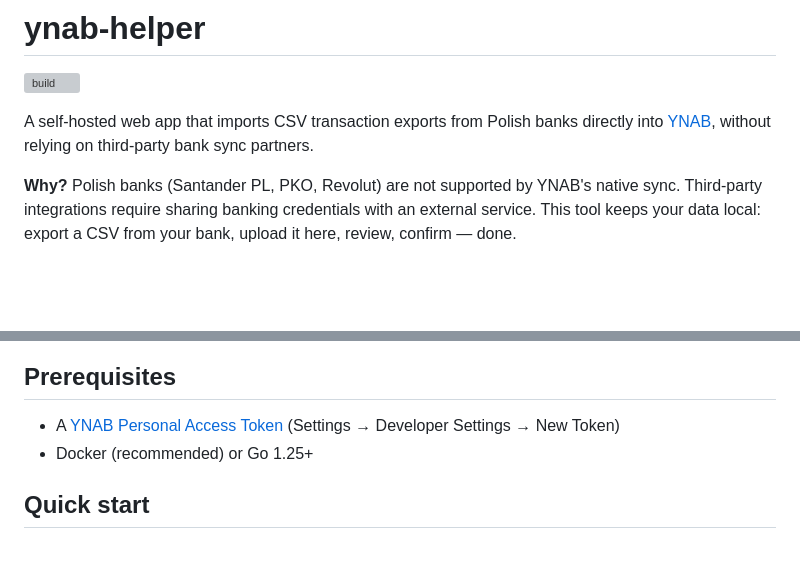
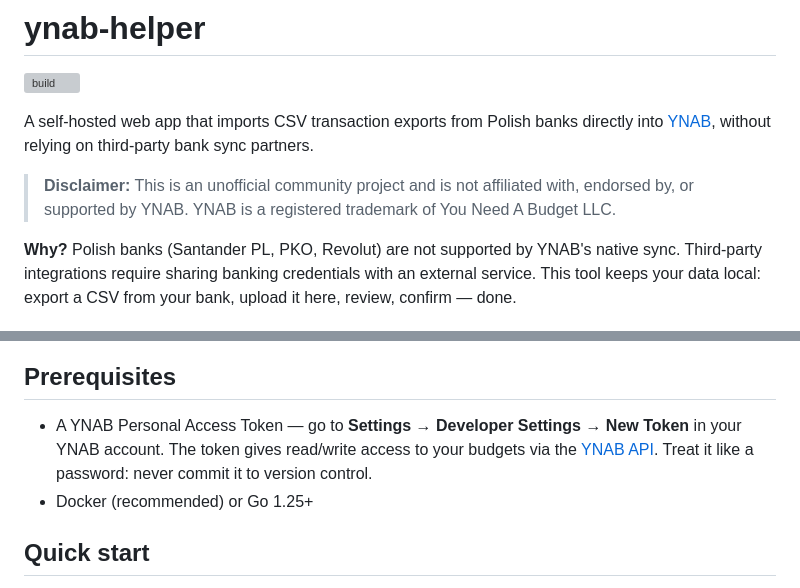
Before and after one commit to oneils/ynab-helper, a Markdown page: README.md, 2 parts joined by grey strips. GitHub-like rendering; blank space fills up the shorter version; grey boxes are pictures that could not be loaded.

Commit message:
docs: add YNAB disclaimer and improve token description

```diff
--- a/README.md
+++ b/README.md
@@ -3,6 +3,8 @@
 [![build](https://github.com/oneils/ynab-helper/actions/workflows/ci.yml/badge.svg?branch=main)](https://github.com/oneils/ynab-helper/actions/workflows/ci.yml)
 
 A self-hosted web app that imports CSV transaction exports from Polish banks directly into [YNAB](https://www.youneedabudget.com/), without relying on third-party bank sync partners.
+
+> **Disclaimer:** This is an unofficial community project and is not affiliated with, endorsed by, or supported by YNAB. YNAB is a registered trademark of You Need A Budget LLC.
 
 **Why?** Polish banks (Santander PL, PKO, Revolut) are not supported by YNAB's native sync. Third-party integrations require sharing banking credentials with an external service. This tool keeps your data local: export a CSV from your bank, upload it here, review, confirm — done.
 
@@ -37,7 +39,7 @@ The app deduplicates by SHA-256 hash of each CSV line, so re-uploading the same
 
 ## Prerequisites
 
-- A [YNAB Personal Access Token](https://api.youneedabudget.com/#authentication-overview) (Settings → Developer Settings → New Token)
+- A YNAB Personal Access Token — go to **Settings → Developer Settings → New Token** in your YNAB account. The token gives read/write access to your budgets via the [YNAB API](https://api.ynab.com). Treat it like a password: never commit it to version control.
 - Docker (recommended) or Go 1.25+
 
 ## Quick start
```
